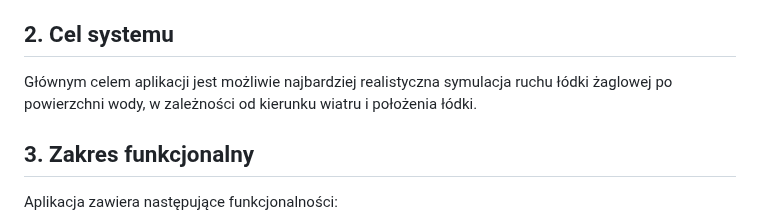
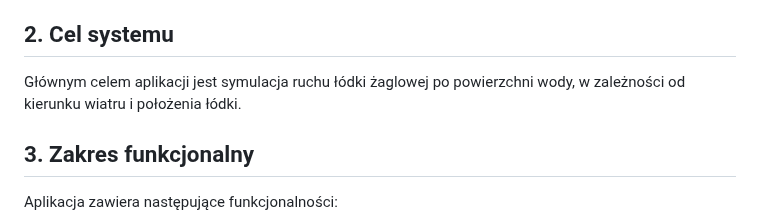
Before and after one commit to marcin-filipiak/test_wspolpracy, a Markdown page: MaksymPetrushkevyc/lodka_poprawa.md, the part around the change. Rendered like a GitHub page.

```diff
--- a/MaksymPetrushkevyc/lodka_poprawa.md
+++ b/MaksymPetrushkevyc/lodka_poprawa.md
@@ -3,7 +3,7 @@
 ## 1. Wstęp
 Niniejszy dokument określa wymagania funkcjonalne dla aplikacji Łódka, służącej do symulacji ruchu łodzi żaglowej. Jest przeznaczony dla zespołu programistycznego odpowiedzialnego za implementację systemu.
 ## 2. Cel systemu
-Głównym celem aplikacji jest możliwie najbardziej realistyczna symulacja ruchu łódki żaglowej po powierzchni wody, w zależności od kierunku wiatru i położenia łódki.
+Głównym celem aplikacji jest symulacja ruchu łódki żaglowej po powierzchni wody, w zależności od kierunku wiatru i położenia łódki.
 
 ## 3. Zakres funkcjonalny
 Aplikacja zawiera następujące funkcjonalności:
```
